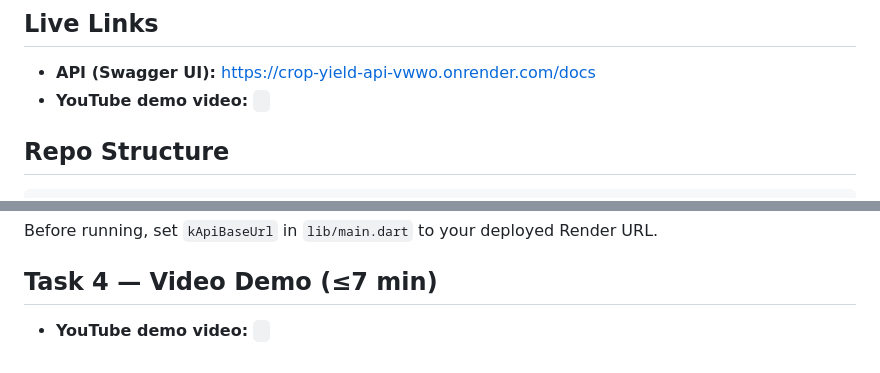
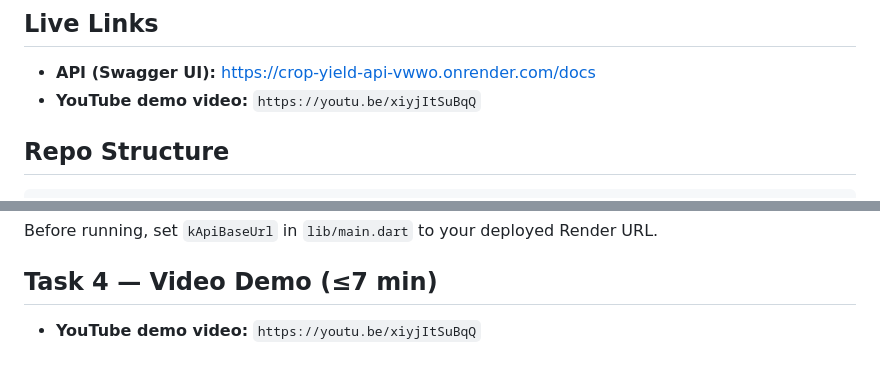
Before and after one commit to NathanaellaHirwa/linear_regression_model, a Markdown page: README.md, 2 parts joined by grey strips. GitHub-like rendering.

Commit message:
Updated README to Add YouTube demo video link
Updated README to include YouTube demo video link

````diff
--- a/README.md
+++ b/README.md
@@ -11,7 +11,7 @@ Rwanda), 10 crops. Source: [ManikantaSanjay/crop_yield_prediction_regression](ht
 
 ## Live Links
 - **API (Swagger UI):** [https://crop-yield-api-vwwo.onrender.com/docs](https://crop-yield-api-vwwo.onrender.com/docs)
-- **YouTube demo video:** ` `
+- **YouTube demo video:** ` https://youtu.be/xiyjItSuBqQ `
 
 ## Repo Structure
 ```
@@ -99,4 +99,4 @@ flutter run   # run on a connected device/emulator
 Before running, set `kApiBaseUrl` in `lib/main.dart` to your deployed Render URL.
 
 ## Task 4 — Video Demo (≤7 min)
-- **YouTube demo video:** ` `
+- **YouTube demo video:** ` https://youtu.be/xiyjItSuBqQ `
````
